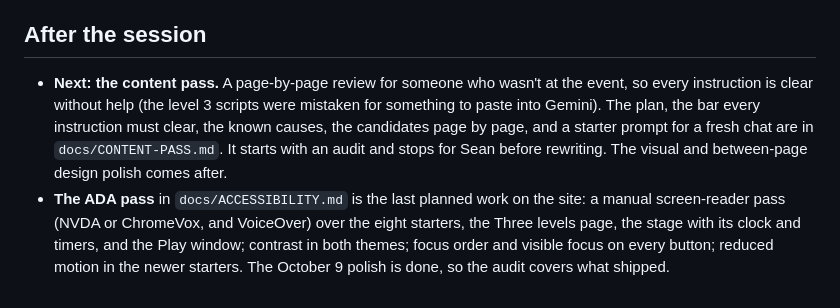
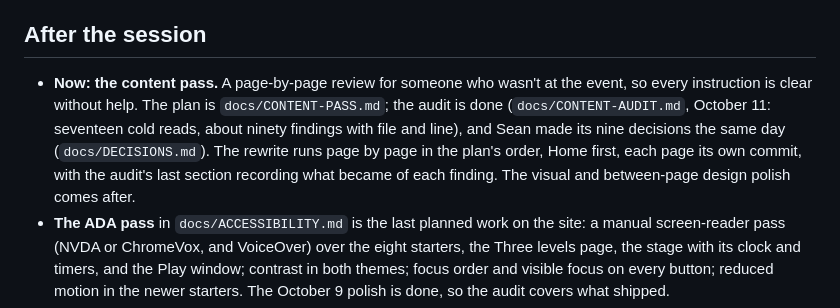
Before and after one commit to inquiredu/a-mn-hackathon, a Markdown page: docs/HANDOFF.md, the part around the change. Drawn GitHub-style.

```diff
--- a/docs/HANDOFF.md
+++ b/docs/HANDOFF.md
@@ -50,7 +50,7 @@ The Session slides deck matches the site as of the evening of October 8: lengths
 
 ## After the session
 
-- **Next: the content pass.** A page-by-page review for someone who wasn't at the event, so every instruction is clear without help (the level 3 scripts were mistaken for something to paste into Gemini). The plan, the bar every instruction must clear, the known causes, the candidates page by page, and a starter prompt for a fresh chat are in `docs/CONTENT-PASS.md`. It starts with an audit and stops for Sean before rewriting. The visual and between-page design polish comes after.
+- **Now: the content pass.** A page-by-page review for someone who wasn't at the event, so every instruction is clear without help. The plan is `docs/CONTENT-PASS.md`; the audit is done (`docs/CONTENT-AUDIT.md`, October 11: seventeen cold reads, about ninety findings with file and line), and Sean made its nine decisions the same day (`docs/DECISIONS.md`). The rewrite runs page by page in the plan's order, Home first, each page its own commit, with the audit's last section recording what became of each finding. The visual and between-page design polish comes after.
 - **The ADA pass** in `docs/ACCESSIBILITY.md` is the last planned work on the site: a manual screen-reader pass (NVDA or ChromeVox, and VoiceOver) over the eight starters, the Three levels page, the stage with its clock and timers, and the Play window; contrast in both themes; focus order and visible focus on every button; reduced motion in the newer starters. The October 9 polish is done, so the audit covers what shipped.
 - **Lock the shared Google files.** The Teams doc and the walls deck were "anyone with the link can edit" for the day, and their links are in the session file, which is public. Set them to view-only, and consider blanking the Meet link in `assets/session.js`.
 - **The walls deck** has three slides before the wonder and worry slides that may not have been meant to be there.
```
Also changed, not shown: docs/CONTENT-AUDIT.md (+1 -1 lines), docs/DECISIONS.md (+10 -0 lines).
